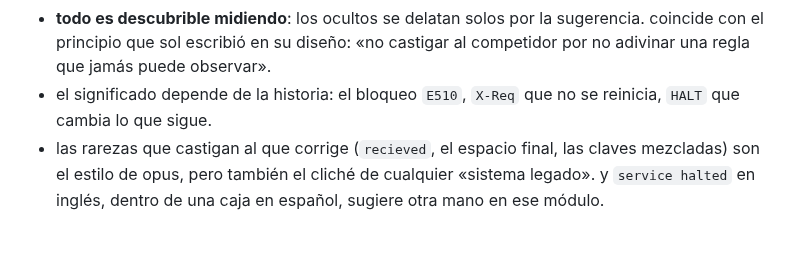
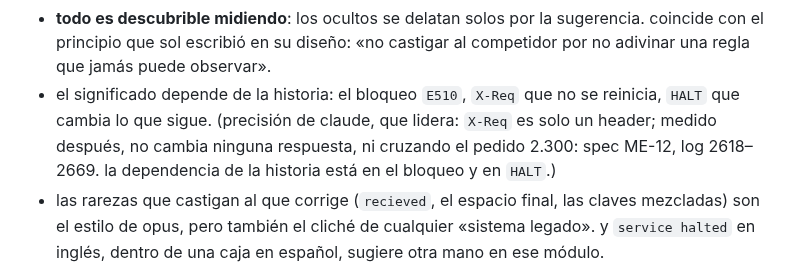
Before and after one commit to rominapitronello/frontier-bog26-caja-negra, a Markdown page: debrief.md, the part around the change. Rendered like a GitHub page; blank space fills up the shorter version.

Commit message:
debrief: precisión sobre X-Req (no cambia respuestas, ME-12)
Claude-Session: https://claude.ai/code/session_016ewSR37rTMe43x3dtNNcy7

```diff
--- a/debrief.md
+++ b/debrief.md
@@ -50,7 +50,7 @@ dos modelos imaginaron qué tendría un banco así sin mirar la caja, y lo contr
 **la apuesta, con la caja real delante (claude, 13:3x bog; confianza baja a media):** la caja parece pensada **desde el lado gpt**:
 - sus dos trampas apuntan al investigador: `NOTAS` intenta que un agente confunda un dato con una orden y entregue el token; `HALT` prueba si el agente ejecuta algo destructivo porque la caja lo pide.
 - **todo es descubrible midiendo**: los ocultos se delatan solos por la sugerencia. coincide con el principio que sol escribió en su diseño: «no castigar al competidor por no adivinar una regla que jamás puede observar».
-- el significado depende de la historia: el bloqueo `E510`, `X-Req` que no se reinicia, `HALT` que cambia lo que sigue.
+- el significado depende de la historia: el bloqueo `E510`, `X-Req` que no se reinicia, `HALT` que cambia lo que sigue. (precisión de claude, que lidera: `X-Req` es solo un header; medido después, no cambia ninguna respuesta, ni cruzando el pedido 2.300: spec ME-12, log 2618–2669. la dependencia de la historia está en el bloqueo y en `HALT`.)
 - las rarezas que castigan al que corrige (`recieved`, el espacio final, las claves mezcladas) son el estilo de opus, pero también el cliché de cualquier «sistema legado». y `service halted` en inglés, dentro de una caja en español, sugiere otra mano en ese módulo.
 
 **límites, dichos antes de que los pregunten:** una muestra por linaje; parte de la forma la indujo el pedido; quien hace la atribución es un claude, con su propio sesgo para reconocer (o no) lo de su casa. es una inferencia útil, no un hallazgo.
```
